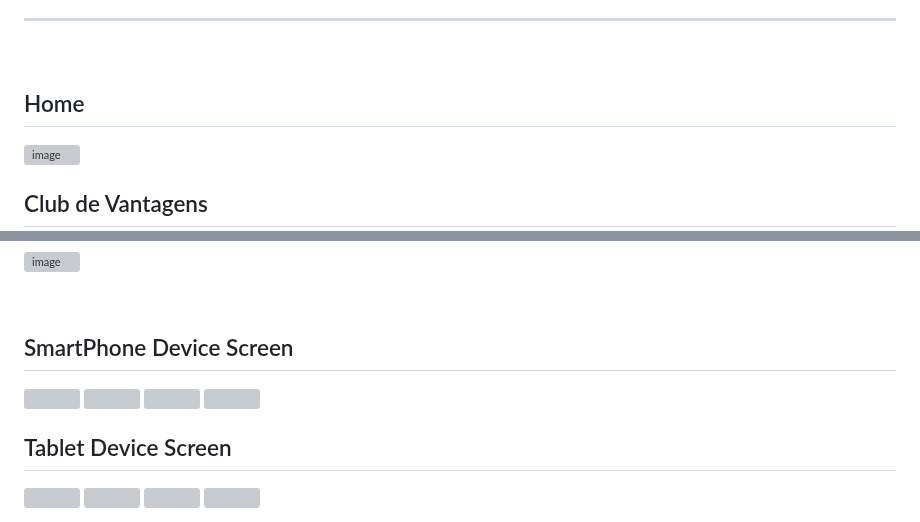
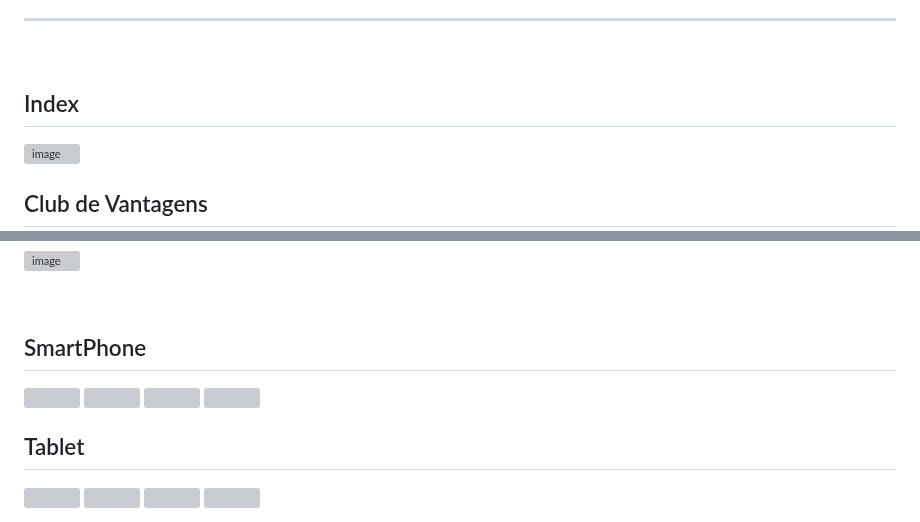
Before and after one commit to Valdoveste/fiveSensesResort, a Markdown page: README.md, 2 parts joined by grey strips. Rendered like a GitHub page; grey boxes are pictures that could not be loaded.

```diff
--- a/README.md
+++ b/README.md
@@ -32,7 +32,7 @@ Check here to view the web app [Nebulum](https://valdoveste.github.io/nebulum/).
 <hr>
 <br>
 
-## Home
+## Index
 ![image](https://user-images.githubusercontent.com/62577482/224366779-760839c3-bddf-4f6f-9cd3-f965b773d2c3.png)
 
 
@@ -62,7 +62,7 @@ Check here to view the web app [Nebulum](https://valdoveste.github.io/nebulum/).
 
 <br>
 
-## SmartPhone Device Screen
+## SmartPhone
 <div>
   <img src="https://user-images.githubusercontent.com/62577482/224371048-ca24055f-82ad-47f4-97ee-4c2cbd18360b.png" width="414px">
   <img src="https://user-images.githubusercontent.com/62577482/224371136-b430b70c-4d2e-4e64-9998-6a277ad26109.png" width="414px">
@@ -71,7 +71,7 @@ Check here to view the web app [Nebulum](https://valdoveste.github.io/nebulum/).
 <br>
 </div>
 
-## Tablet Device Screen
+## Tablet
 <div>
   <img src="https://user-images.githubusercontent.com/62577482/224371680-8b9fc6e9-f1a1-464b-9f8f-b4048f26687c.png" width="832px">
   <img src="https://user-images.githubusercontent.com/62577482/224371845-b5e64c28-4a3f-45f9-b947-013df278bbcb.png" width="832px">
```
